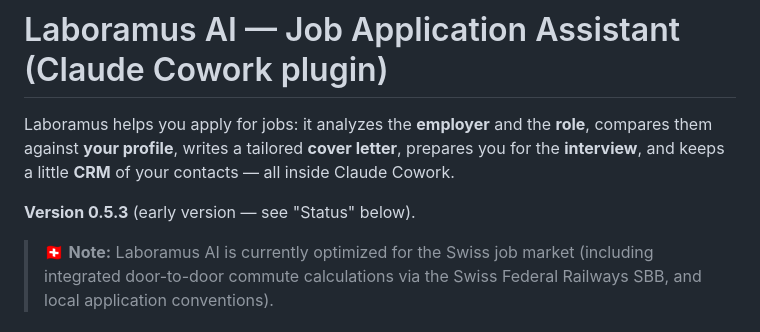
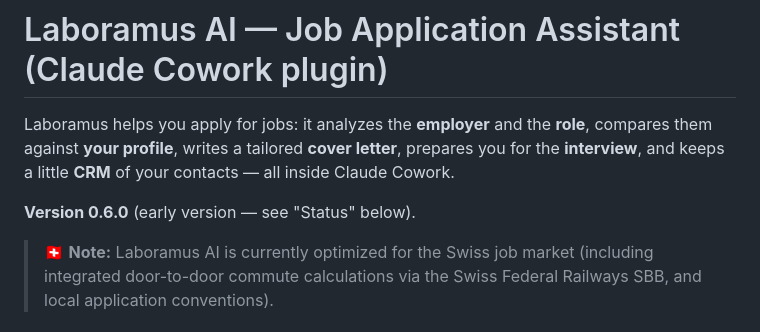
Before and after one commit to laboramus-ai/laboramus-ai-claude-plugin, a Markdown page: README.md, the part around the change. Rendered like a GitHub page.

Commit message:
docs: bump version to 0.6.0 in README

```diff
--- a/README.md
+++ b/README.md
@@ -2,7 +2,7 @@
 
 Laboramus helps you apply for jobs: it analyzes the **employer** and the **role**, compares them against **your profile**, writes a tailored **cover letter**, prepares you for the **interview**, and keeps a little **CRM** of your contacts — all inside Claude Cowork.
 
-**Version 0.5.3** (early version — see "Status" below).
+**Version 0.6.0** (early version — see "Status" below).
 
 > 🇨🇭 **Note:** Laboramus AI is currently optimized for the Swiss job market (including integrated door-to-door commute calculations via the Swiss Federal Railways SBB, and local application conventions).
 
```
